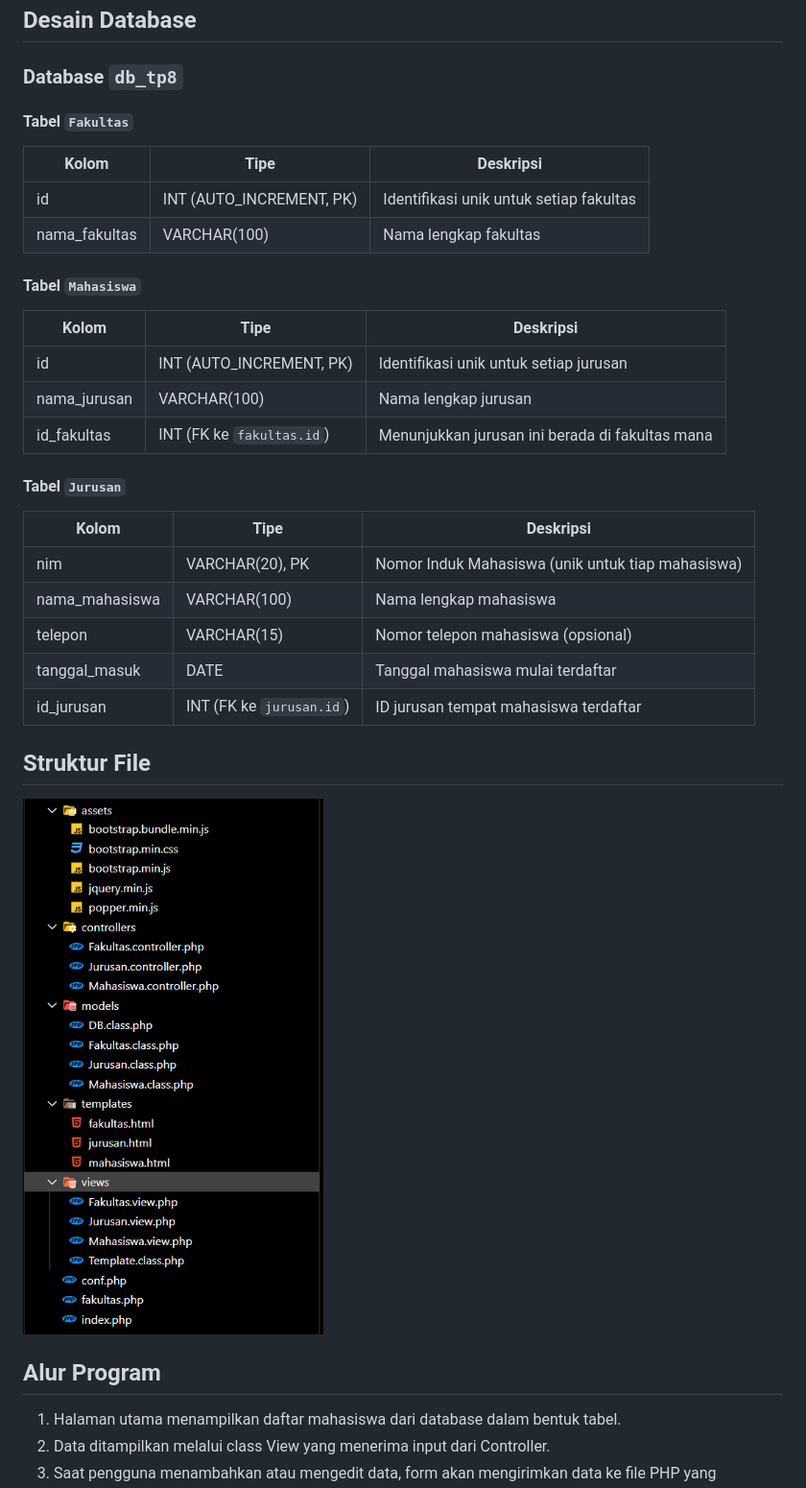
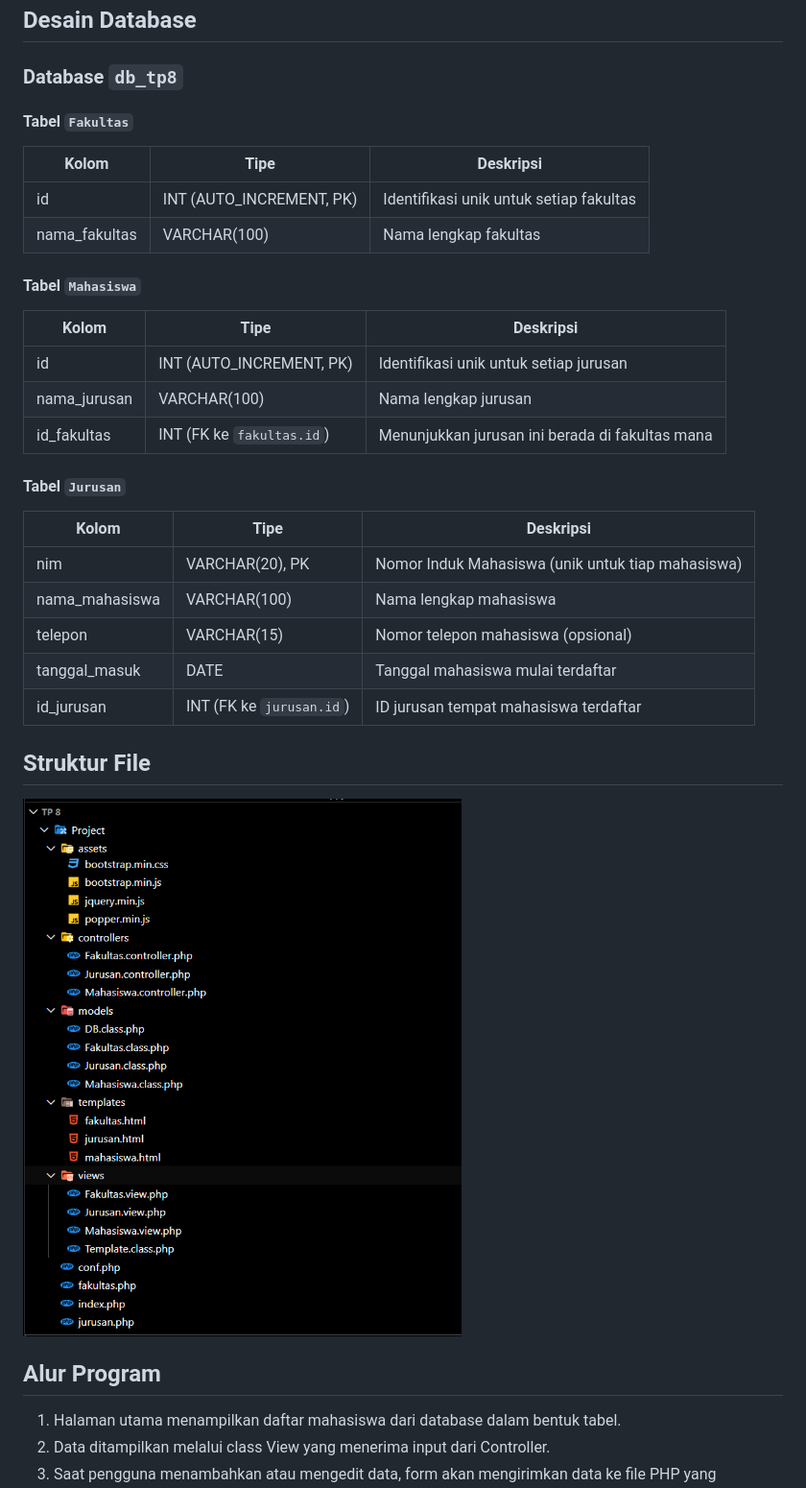
Before and after one commit to rexyyp/TP8DPBO2025C2, a Markdown page: README.md, the part around the change printed below. Shown: that part at 96% size. Drawn GitHub-style; pictures changed too: Screenshot/Struktur_File.png.

Commit message:
Ganti Dokumentasi

```diff
--- a/README.md
+++ b/README.md
@@ -10,35 +10,37 @@ Program ini menggunakan pola MVC (Model-View-Controller) sederhana. Data dari da
 
 ### Database `db_tp8`
 
+#### Tabel `Fakultas`
 
-#### Tabel `Fakultas`
-| Kolom          | Tipe                      | Deskripsi                               |
-| -------------- | ------------------------- | --------------------------------------- |
-| id             | INT (AUTO\_INCREMENT, PK) | Identifikasi unik untuk setiap fakultas |
-| nama\_fakultas | VARCHAR(100)              | Nama lengkap fakultas                   |
+| Kolom         | Tipe                     | Deskripsi                               |
+| ------------- | ------------------------ | --------------------------------------- |
+| id            | INT (AUTO_INCREMENT, PK) | Identifikasi unik untuk setiap fakultas |
+| nama_fakultas | VARCHAR(100)             | Nama lengkap fakultas                   |
 
 #### Tabel `Mahasiswa`
-| Kolom         | Tipe                      | Deskripsi                                       |
-| ------------- | ------------------------- | ----------------------------------------------- |
-| id            | INT (AUTO\_INCREMENT, PK) | Identifikasi unik untuk setiap jurusan          |
-| nama\_jurusan | VARCHAR(100)              | Nama lengkap jurusan                            |
-| id\_fakultas  | INT (FK ke `fakultas.id`) | Menunjukkan jurusan ini berada di fakultas mana |
 
+| Kolom        | Tipe                      | Deskripsi                                       |
+| ------------ | ------------------------- | ----------------------------------------------- |
+| id           | INT (AUTO_INCREMENT, PK)  | Identifikasi unik untuk setiap jurusan          |
+| nama_jurusan | VARCHAR(100)              | Nama lengkap jurusan                            |
+| id_fakultas  | INT (FK ke `fakultas.id`) | Menunjukkan jurusan ini berada di fakultas mana |
 
 #### Tabel `Jurusan`
-| Kolom           | Tipe                     | Deskripsi                                         |
-| --------------- | ------------------------ | ------------------------------------------------- |
-| nim             | VARCHAR(20), PK          | Nomor Induk Mahasiswa (unik untuk tiap mahasiswa) |
-| nama\_mahasiswa | VARCHAR(100)             | Nama lengkap mahasiswa                            |
-| telepon         | VARCHAR(15)              | Nomor telepon mahasiswa (opsional)                |
-| tanggal\_masuk  | DATE                     | Tanggal mahasiswa mulai terdaftar                 |
-| id\_jurusan     | INT (FK ke `jurusan.id`) | ID jurusan tempat mahasiswa terdaftar             |
 
+| Kolom          | Tipe                     | Deskripsi                                         |
+| -------------- | ------------------------ | ------------------------------------------------- |
+| nim            | VARCHAR(20), PK          | Nomor Induk Mahasiswa (unik untuk tiap mahasiswa) |
+| nama_mahasiswa | VARCHAR(100)             | Nama lengkap mahasiswa                            |
+| telepon        | VARCHAR(15)              | Nomor telepon mahasiswa (opsional)                |
+| tanggal_masuk  | DATE                     | Tanggal mahasiswa mulai terdaftar                 |
+| id_jurusan     | INT (FK ke `jurusan.id`) | ID jurusan tempat mahasiswa terdaftar             |
 
 ## Struktur File
+
 ![Dokumentasi](Screenshot/Struktur_File.png)
 
 ## Alur Program
+
 1. Halaman utama menampilkan daftar mahasiswa dari database dalam bentuk tabel.
 2. Data ditampilkan melalui class View yang menerima input dari Controller.
 3. Saat pengguna menambahkan atau mengedit data, form akan mengirimkan data ke file PHP yang bertindak sebagai Controller.
```
Also changed, not shown: other parts of README.md (+6 -3 lines), Screenshot/fakultas.gif (deleted), Screenshot/jurusan.gif (deleted), Screenshot/mahasiswa.gif (deleted), 3 other files.
